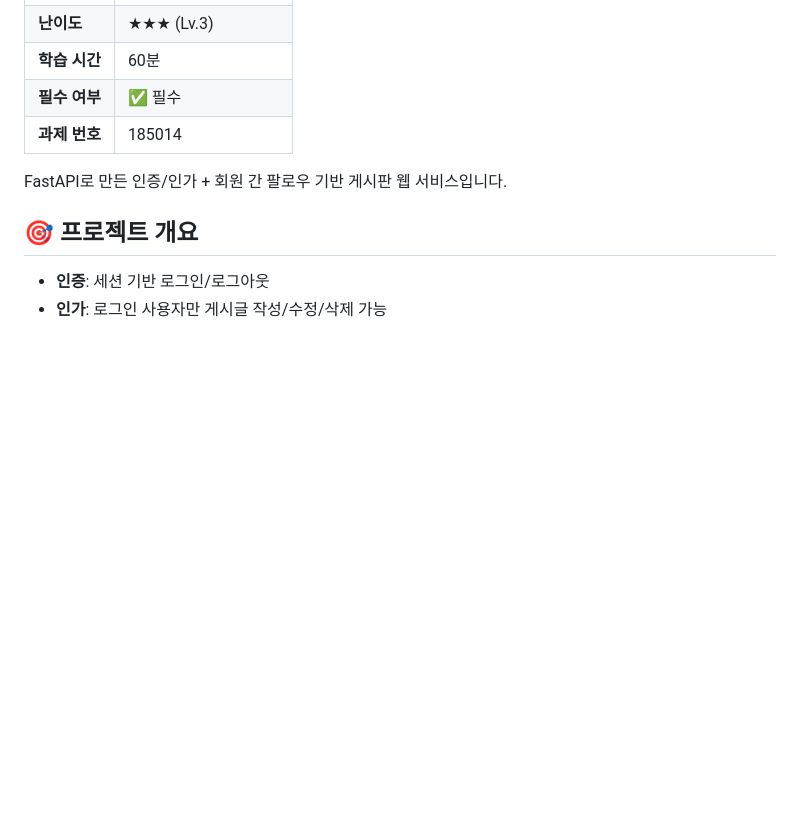
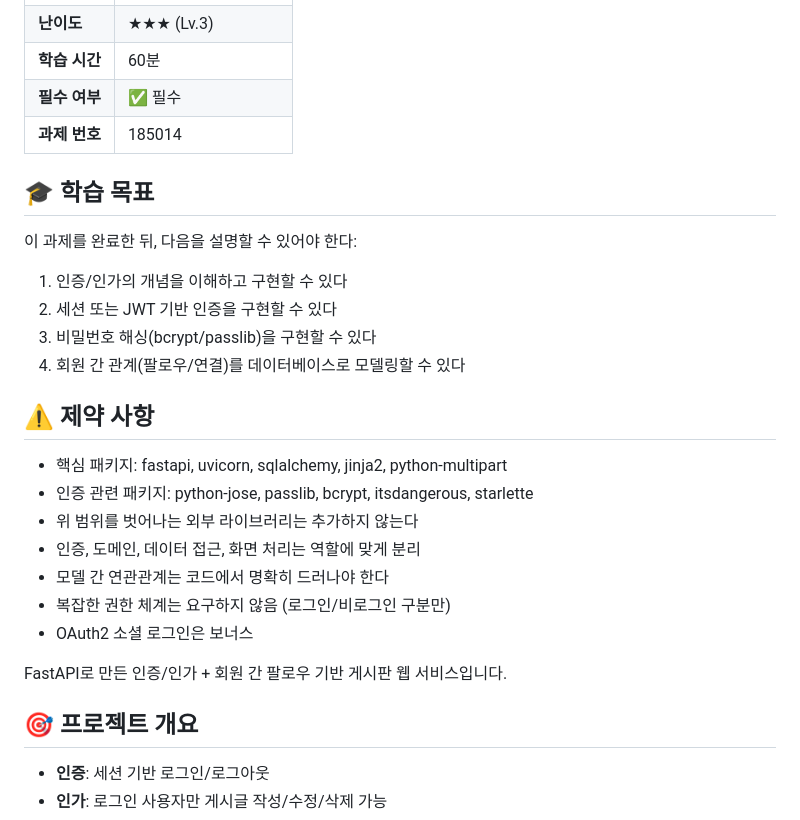
Before and after one commit to giyeop-cody/B5-3, a Markdown page: README.md, the part around the change. GitHub-like rendering; blank space fills up the shorter version.

Commit message:
docs: README에 학습 목표, 제약 사항 섹션 추가

```diff
--- a/README.md
+++ b/README.md
@@ -10,6 +10,26 @@
 | **학습 시간** | 60분 |
 | **필수 여부** | ✅ 필수 |
 | **과제 번호** | 185014 |
+
+
+## 🎓 학습 목표
+
+이 과제를 완료한 뒤, 다음을 설명할 수 있어야 한다:
+
+1. 인증/인가의 개념을 이해하고 구현할 수 있다
+2. 세션 또는 JWT 기반 인증을 구현할 수 있다
+3. 비밀번호 해싱(bcrypt/passlib)을 구현할 수 있다
+4. 회원 간 관계(팔로우/연결)를 데이터베이스로 모델링할 수 있다
+
+## ⚠️ 제약 사항
+
+- 핵심 패키지: fastapi, uvicorn, sqlalchemy, jinja2, python-multipart
+- 인증 관련 패키지: python-jose, passlib, bcrypt, itsdangerous, starlette
+- 위 범위를 벗어나는 외부 라이브러리는 추가하지 않는다
+- 인증, 도메인, 데이터 접근, 화면 처리는 역할에 맞게 분리
+- 모델 간 연관관계는 코드에서 명확히 드러나야 한다
+- 복잡한 권한 체계는 요구하지 않음 (로그인/비로그인 구분만)
+- OAuth2 소셜 로그인은 보너스
 
 FastAPI로 만든 인증/인가 + 회원 간 팔로우 기반 게시판 웹 서비스입니다.
 
```
